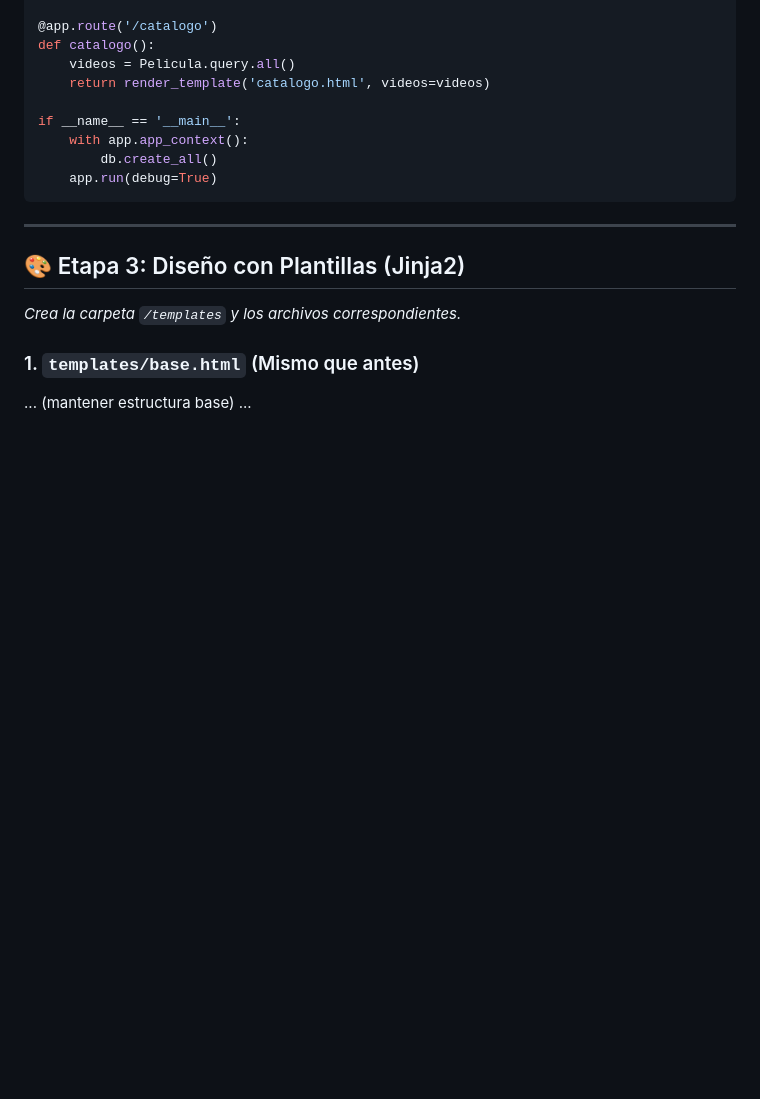
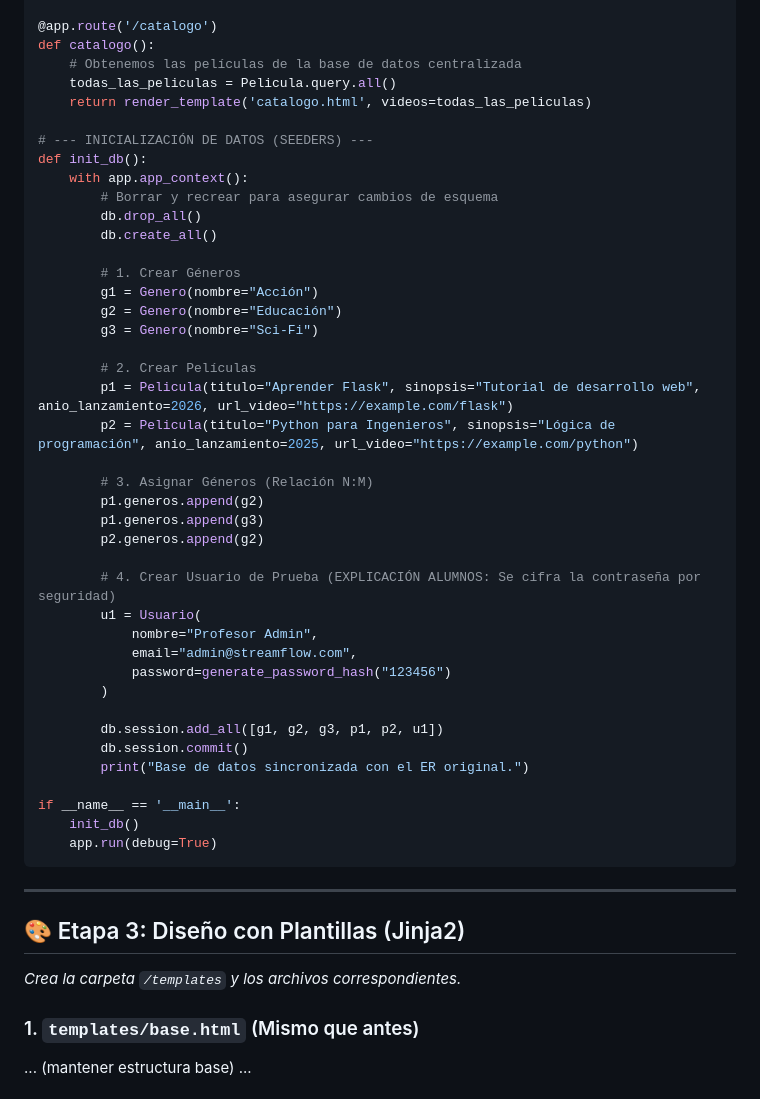
Before and after one commit to Angeluchidev/app_streaming_web, a Markdown page: GUIA_LABORATORIO.md, the part around one of its changes. GitHub-like rendering; blank space fills up the shorter version.

````diff
--- a/GUIA_LABORATORIO.md
+++ b/GUIA_LABORATORIO.md
@@ -68,12 +114,44 @@ def index(): return render_template('index.html')
 
 @app.route('/catalogo')
 def catalogo():
-    videos = Pelicula.query.all()
-    return render_template('catalogo.html', videos=videos)
+    # Obtenemos las películas de la base de datos centralizada
+    todas_las_peliculas = Pelicula.query.all()
+    return render_template('catalogo.html', videos=todas_las_peliculas)
+
+# --- INICIALIZACIÓN DE DATOS (SEEDERS) ---
+def init_db():
+    with app.app_context():
+        # Borrar y recrear para asegurar cambios de esquema
+        db.drop_all()
+        db.create_all()
+
+        # 1. Crear Géneros
+        g1 = Genero(nombre="Acción")
+        g2 = Genero(nombre="Educación")
+        g3 = Genero(nombre="Sci-Fi")
+
+        # 2. Crear Películas
+        p1 = Pelicula(titulo="Aprender Flask", sinopsis="Tutorial de desarrollo web", anio_lanzamiento=2026, url_video="https://example.com/flask")
+        p2 = Pelicula(titulo="Python para Ingenieros", sinopsis="Lógica de programación", anio_lanzamiento=2025, url_video="https://example.com/python")
+
+        # 3. Asignar Géneros (Relación N:M)
+        p1.generos.append(g2)
+        p1.generos.append(g3)
+        p2.generos.append(g2)
+
+        # 4. Crear Usuario de Prueba (EXPLICACIÓN ALUMNOS: Se cifra la contraseña por seguridad)
+        u1 = Usuario(
+            nombre="Profesor Admin",
+            email="admin@streamflow.com",
+            password=generate_password_hash("123456")
+        )
+
+        db.session.add_all([g1, g2, g3, p1, p2, u1])
+        db.session.commit()
+        print("Base de datos sincronizada con el ER original.")
 
 if __name__ == '__main__':
-    with app.app_context():
-        db.create_all()
+    init_db()
     app.run(debug=True)
 ```
 
````
Also changed, not shown: other parts of GUIA_LABORATORIO.md (+54 -8 lines).
